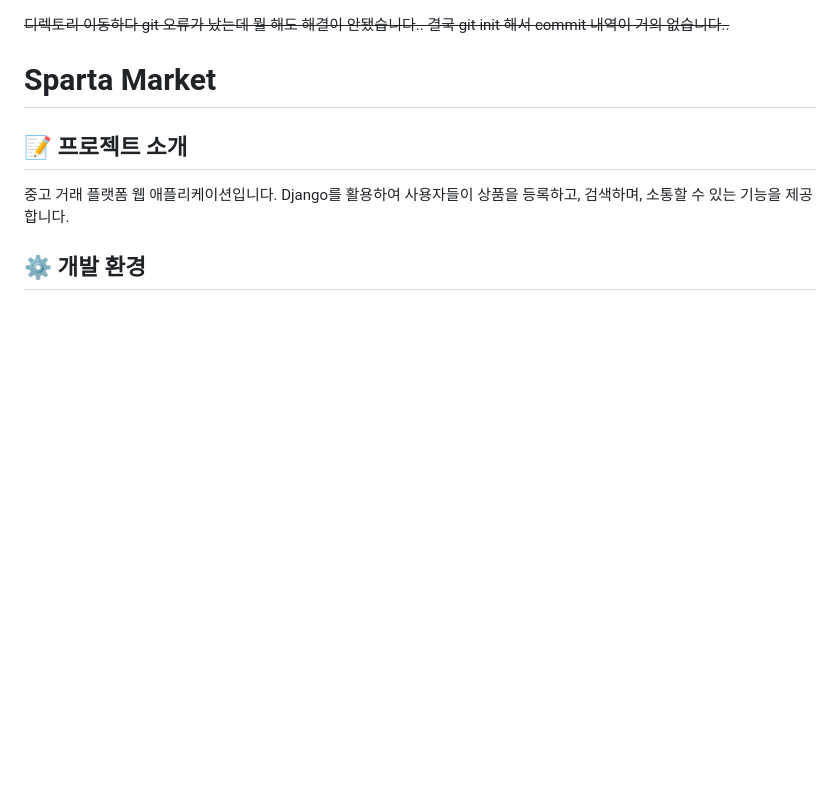
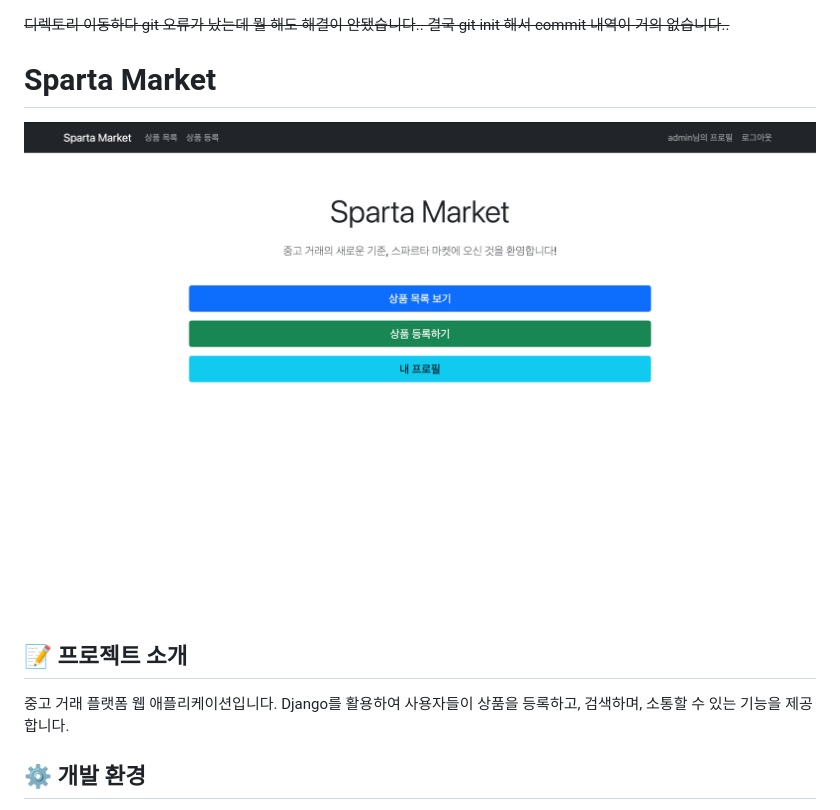
Before and after one commit to bgt30/spartamarket, a Markdown page: README.md, the part around the change. Rendered like a GitHub page; pictures changed too: media/home.png (added); blank space fills up the shorter version.

Commit message:
Add images to README

```diff
--- a/README.md
+++ b/README.md
@@ -1,6 +1,7 @@
 ~~디렉토리 이동하다 git 오류가 났는데 뭘 해도 해결이 안됐습니다.. 결국 git init 해서 commit 내역이 거의 없습니다..~~
 
 # Sparta Market
+![메인 페이지](media/home.png)
 
 ## 📝 프로젝트 소개
 중고 거래 플랫폼 웹 애플리케이션입니다. Django를 활용하여 사용자들이 상품을 등록하고, 검색하며, 소통할 수 있는 기능을 제공합니다.
```
Also changed, not shown: media/profile_images/증명사진_gQM5Pwz.JPG (added).
